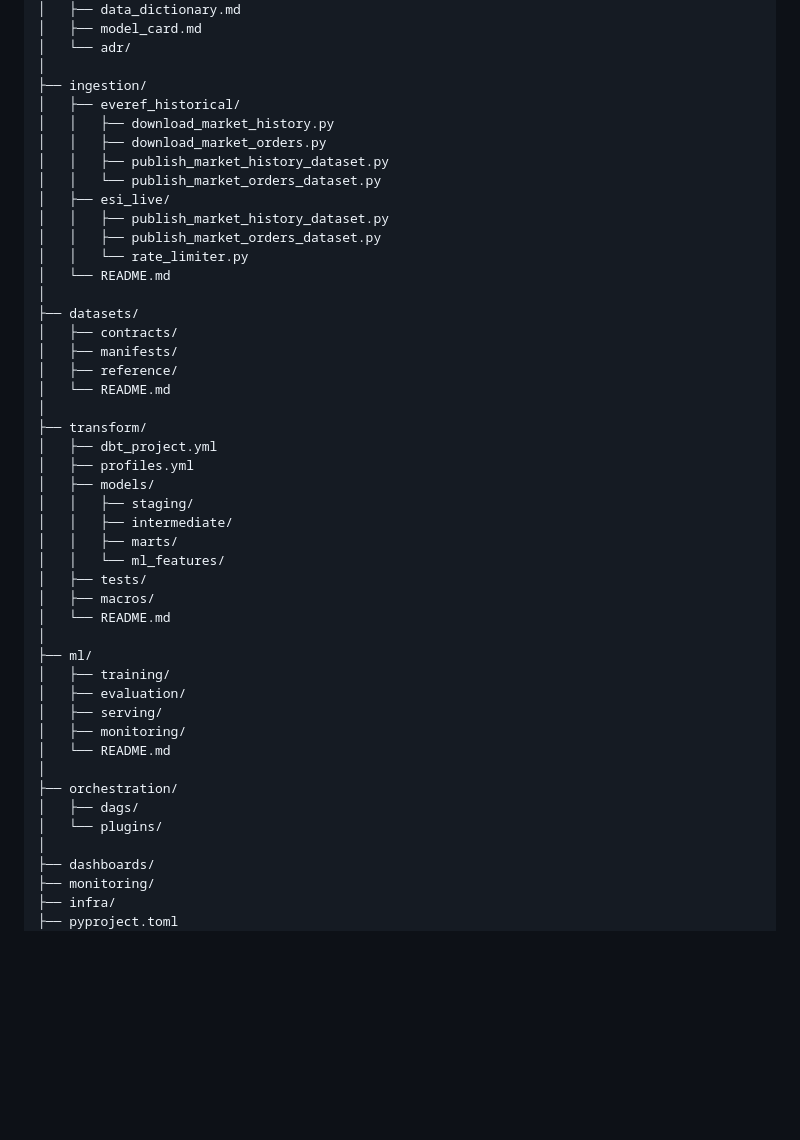
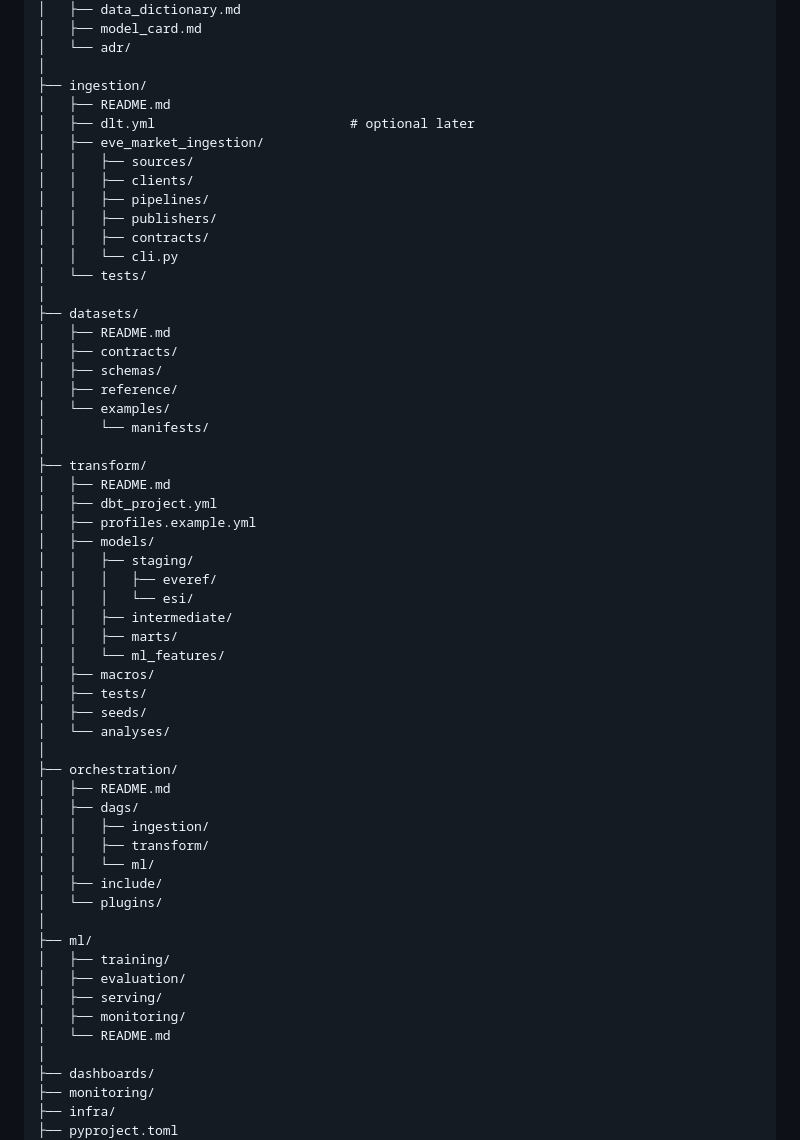
Before and after one commit to RichardNooooh/EVEOnlineAnalytics, a Markdown page: AGENTS.md, the part around the change. GitHub-like rendering; blank space fills up the shorter version.

Commit message:
docs: Update AGENTS.md with dlt-Airflow directory structure

```diff
--- a/AGENTS.md
+++ b/AGENTS.md
@@ -147,34 +147,49 @@ eve-market-analytics/
 │   └── adr/
 │
 ├── ingestion/
-│   ├── everef_historical/
-│   │   ├── download_market_history.py
-│   │   ├── download_market_orders.py
-│   │   ├── publish_market_history_dataset.py
-│   │   └── publish_market_orders_dataset.py
-│   ├── esi_live/
-│   │   ├── publish_market_history_dataset.py
-│   │   ├── publish_market_orders_dataset.py
-│   │   └── rate_limiter.py
-│   └── README.md
+│   ├── README.md
+│   ├── dlt.yml                         # optional later
+│   ├── eve_market_ingestion/
+│   │   ├── sources/
+│   │   ├── clients/
+│   │   ├── pipelines/
+│   │   ├── publishers/
+│   │   ├── contracts/
+│   │   └── cli.py
+│   └── tests/
 │
 ├── datasets/
+│   ├── README.md
 │   ├── contracts/
-│   ├── manifests/
+│   ├── schemas/
 │   ├── reference/
-│   └── README.md
+│   └── examples/
+│       └── manifests/
 │
 ├── transform/
+│   ├── README.md
 │   ├── dbt_project.yml
-│   ├── profiles.yml
+│   ├── profiles.example.yml
 │   ├── models/
 │   │   ├── staging/
+│   │   │   ├── everef/
+│   │   │   └── esi/
 │   │   ├── intermediate/
 │   │   ├── marts/
 │   │   └── ml_features/
+│   ├── macros/
 │   ├── tests/
-│   ├── macros/
-│   └── README.md
+│   ├── seeds/
+│   └── analyses/
+│
+├── orchestration/
+│   ├── README.md
+│   ├── dags/
+│   │   ├── ingestion/
+│   │   ├── transform/
+│   │   └── ml/
+│   ├── include/
+│   └── plugins/
 │
 ├── ml/
 │   ├── training/
@@ -182,10 +197,6 @@ eve-market-analytics/
 │   ├── serving/
 │   ├── monitoring/
 │   └── README.md
-│
-├── orchestration/
-│   ├── dags/
-│   └── plugins/
 │
 ├── dashboards/
 ├── monitoring/
```
